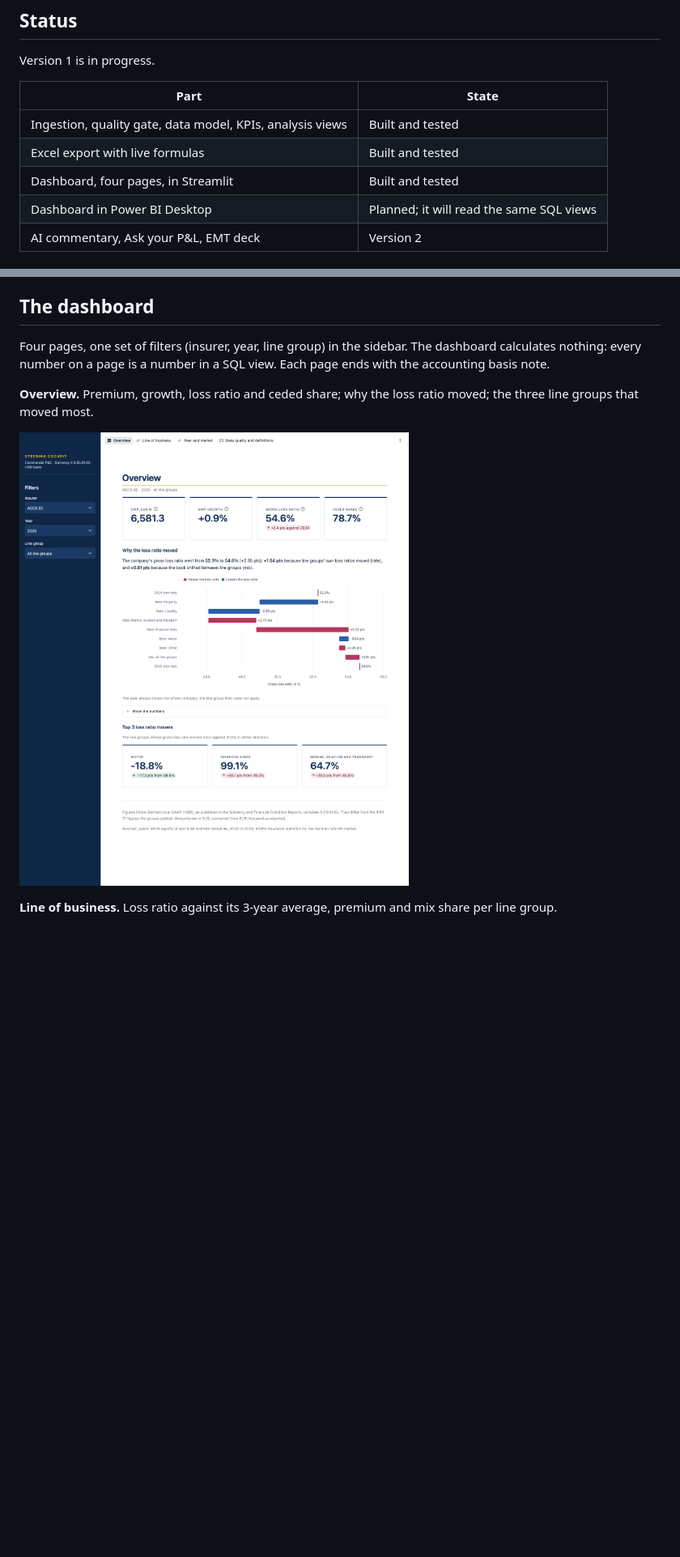
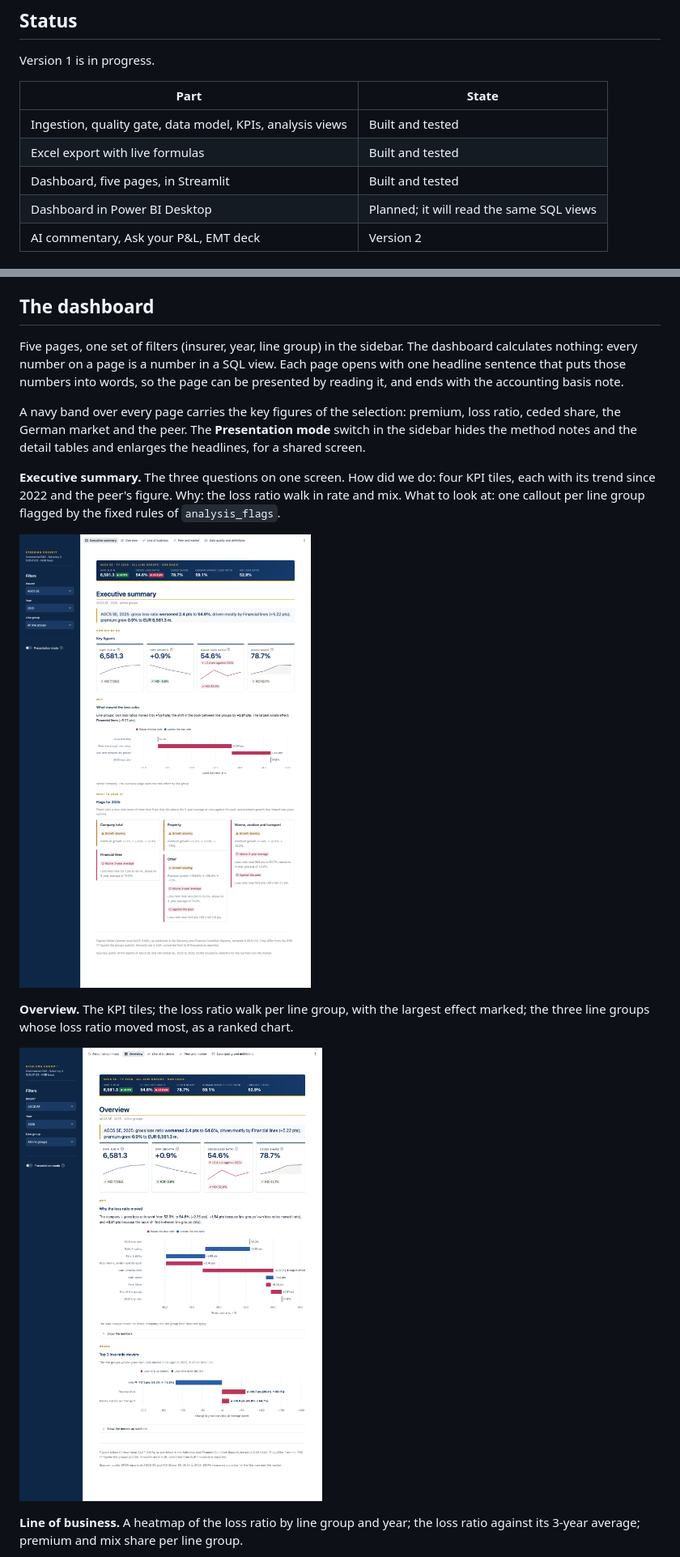
Before and after one commit to ahfaisal122/financial-performance-steering, a Markdown page: README.md, 2 parts joined by grey strips. Shown at 81% size. GitHub-like rendering; pictures changed too: docs/screenshots/overview.png, docs/screenshots/summary.png (added); blank space fills up the shorter version.

```diff
--- a/README.md
+++ b/README.md
@@ -18,7 +18,7 @@ Version 1 is in progress.
 | --- | --- |
 | Ingestion, quality gate, data model, KPIs, analysis views | Built and tested |
 | Excel export with live formulas | Built and tested |
-| Dashboard, four pages, in Streamlit | Built and tested |
+| Dashboard, five pages, in Streamlit | Built and tested |
 | Dashboard in Power BI Desktop | Planned; it will read the same SQL views |
 | AI commentary, Ask your P&L, EMT deck | Version 2 |
 
@@ -74,13 +74,19 @@ To query the results yourself, open `warehouse/cockpit.duckdb` with any DuckDB c
 
 ## The dashboard
 
-Four pages, one set of filters (insurer, year, line group) in the sidebar. The dashboard calculates nothing: every number on a page is a number in a SQL view. Each page ends with the accounting basis note.
+Five pages, one set of filters (insurer, year, line group) in the sidebar. The dashboard calculates nothing: every number on a page is a number in a SQL view. Each page opens with one headline sentence that puts those numbers into words, so the page can be presented by reading it, and ends with the accounting basis note.
 
-**Overview.** Premium, growth, loss ratio and ceded share; why the loss ratio moved; the three line groups that moved most.
+A navy band over every page carries the key figures of the selection: premium, loss ratio, ceded share, the German market and the peer. The **Presentation mode** switch in the sidebar hides the method notes and the detail tables and enlarges the headlines, for a shared screen.
+
+**Executive summary.** The three questions on one screen. How did we do: four KPI tiles, each with its trend since 2022 and the peer's figure. Why: the loss ratio walk in rate and mix. What to look at: one callout per line group flagged by the fixed rules of `analysis_flags`.
+
+![Executive summary page](docs/screenshots/summary.png)
+
+**Overview.** The KPI tiles; the loss ratio walk per line group, with the largest effect marked; the three line groups whose loss ratio moved most, as a ranked chart.
 
 ![Overview page](docs/screenshots/overview.png)
 
-**Line of business.** Loss ratio against its 3-year average, premium and mix share per line group.
+**Line of business.** A heatmap of the loss ratio by line group and year; the loss ratio against its 3-year average; premium and mix share per line group.
 
 ![Line of business page](docs/screenshots/line-of-business.png)
 
```
Also changed, not shown: other parts of README.md (+2 -2 lines), docs/screenshots/data-quality.png, docs/screenshots/line-of-business.png, docs/screenshots/peer-and-market.png, 10 other files.
